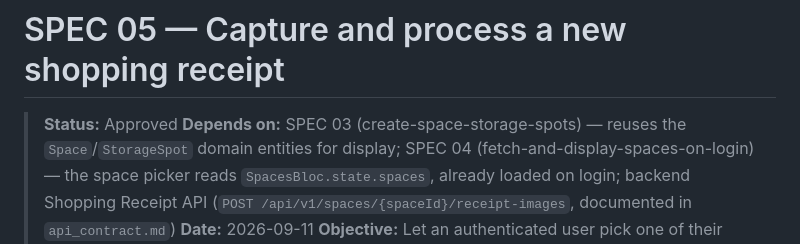
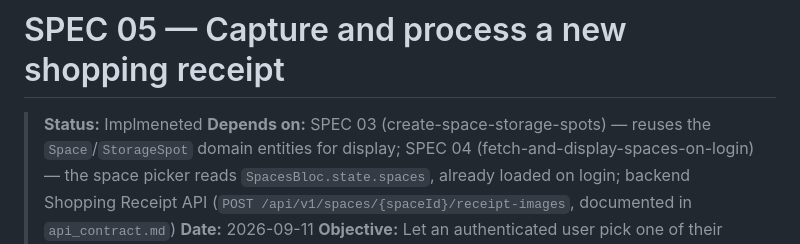
Before and after one commit to isalvama/FreshKeep-frontend, a Markdown page: specs/05-pick-and-process-new-shopping-receipt.md, the part around the change. Rendered like a GitHub page.

Commit message:
docs: update SPEC 05 — Capture and process a new shopping receipt status as Implemented

```diff
--- a/specs/05-pick-and-process-new-shopping-receipt.md
+++ b/specs/05-pick-and-process-new-shopping-receipt.md
@@ -1,6 +1,6 @@
 # SPEC 05 — Capture and process a new shopping receipt
 
-> **Status:** Approved
+> **Status:** Implmeneted
 > **Depends on:** SPEC 03 (create-space-storage-spots) — reuses the `Space`/`StorageSpot` domain entities for display; SPEC 04 (fetch-and-display-spaces-on-login) — the space picker reads `SpacesBloc.state.spaces`, already loaded on login; backend Shopping Receipt API (`POST /api/v1/spaces/{spaceId}/receipt-images`, documented in `api_contract.md`)
 > **Date:** 2026-09-11
 > **Objective:** Let an authenticated user pick one of their spaces and a single receipt photo from their device's photo library, upload it for AI extraction via `POST /api/v1/spaces/{spaceId}/receipt-images`, and review the extracted shopping-receipt data — including per-product selection for a later reprocess step — on a results screen whose "confirm"/"reprocess" actions are wired up in a following spec.
```
